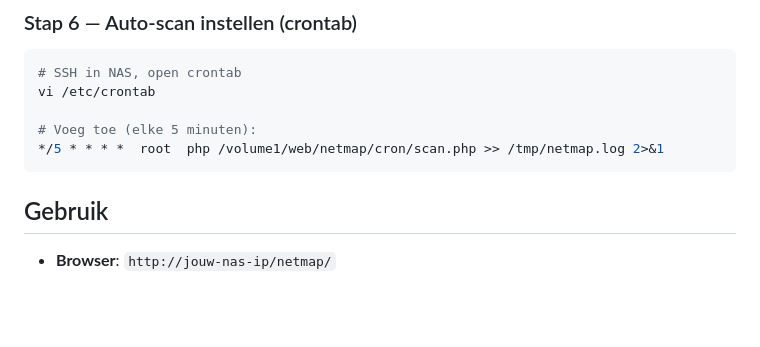
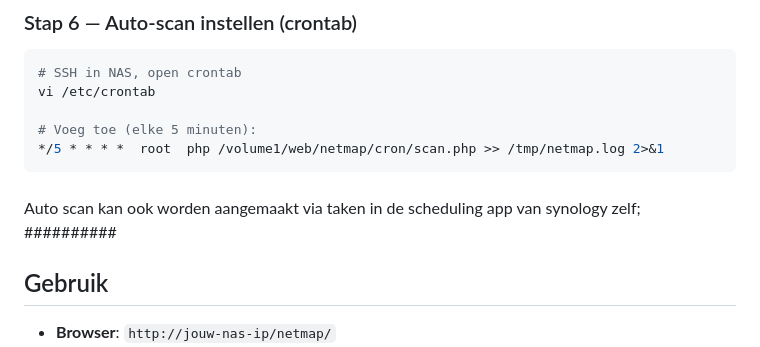
Before and after one commit to jkuijten/jkay_local_netmap, a Markdown page: README.md, the part around the change. Drawn GitHub-style; blank space fills up the shorter version.

Commit message:
Update README with auto scan instructions
Add information about auto scan creation via Synology scheduling app.

````diff
--- a/README.md
+++ b/README.md
@@ -53,6 +53,9 @@ vi /etc/crontab
 # Voeg toe (elke 5 minuten):
 */5 * * * *  root  php /volume1/web/netmap/cron/scan.php >> /tmp/netmap.log 2>&1
 ```
+###
+Auto scan kan ook worden aangemaakt via taken in de scheduling app van synology zelf;
+##########
 
 ## Gebruik
 - **Browser**: `http://jouw-nas-ip/netmap/`
````
